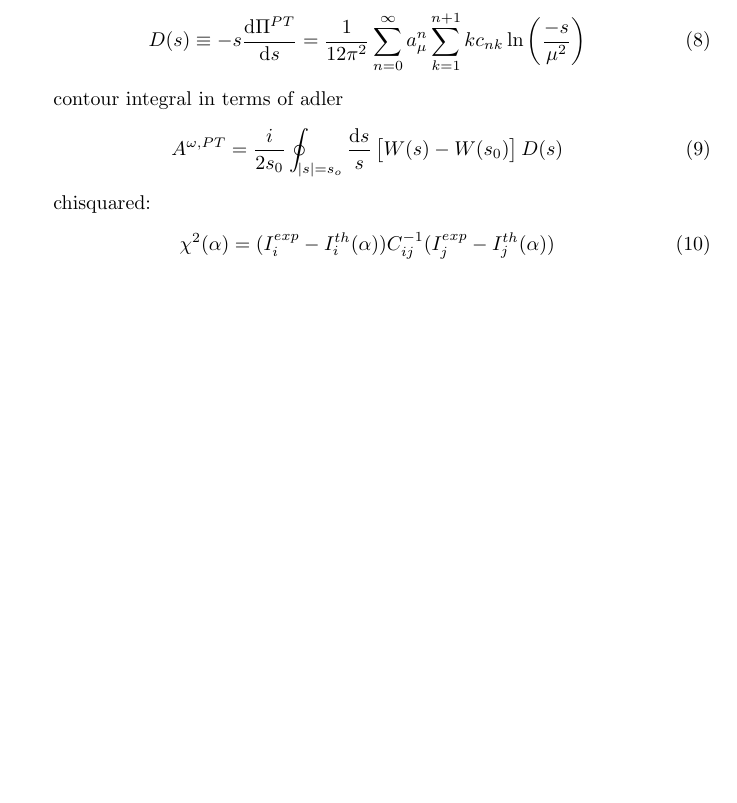
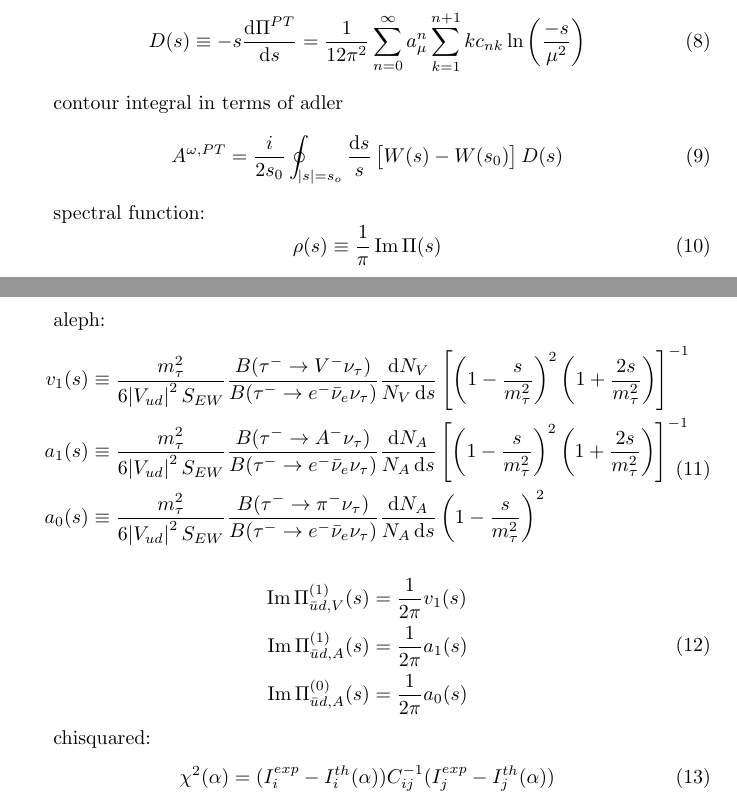
Before and after one commit to phd-dirk/presentations, a LaTeX document (Latex/theoreticalFramework.tex): part of page 1 of 2 before the commit and two parts of pages 1 and 2 of 2 after it, the two joined at a grey line, cut so that both start at the same text, the shorter picture padded with empty space. Compiled offline with pdfLaTeX.

Commit message:
added spectral function slide

```diff
--- a/Latex/theoreticalFramework.tex
+++ b/Latex/theoreticalFramework.tex
@@ -50,6 +50,28 @@
     A^{\omega,PT} = \frac{i}{2 s_0} \oint_{\envert{s}=s_o} \frac{\dif s}{s} \left[ W(s) - W(s_0) \right] D(s)
   \end{equation}
 
+  spectral function:
+  \begin{equation}
+    \rho(s) \equiv \frac{1}{\pi} \operatorname{Im}\Pi(s)
+  \end{equation}
+
+  aleph:
+  \begin{equation}
+    \begin{split}
+      v_1(s) &\equiv \frac{m_\tau^2}{6 \envert{V_{ud}}^2S_{EW}} \frac{B(\tau^- \to V^- \nu_\tau)}{B(\tau^- \to e^- \bar \nu_e \nu_\tau)} \frac{\dif N_V}{N_V \dif s} \left[ \left( 1 - \frac{s}{m_\tau^2} \right)^2 \left( 1 + \frac{2 s}{m_\tau^2}\right) \right]^{-1} \\
+      a_1(s) &\equiv \frac{m_\tau^2}{6 \envert{V_{ud}}^2S_{EW}} \frac{B(\tau^- \to A^- \nu_\tau)}{B(\tau^- \to e^- \bar \nu_e \nu_\tau)} \frac{\dif N_A}{N_A \dif s} \left[ \left( 1 - \frac{s}{m_\tau^2} \right)^2 \left( 1 + \frac{2 s}{m_\tau^2}\right) \right]^{-1} \\
+      a_0(s) &\equiv \frac{m_\tau^2}{6 \envert{V_{ud}}^2S_{EW}} \frac{B(\tau^- \to \pi^- \nu_\tau)}{B(\tau^- \to e^- \bar \nu_e \nu_\tau)} \frac{\dif N_A}{N_A \dif s} \left( 1 - \frac{s}{m_\tau^2} \right)^2
+    \end{split}
+  \end{equation}
+
+  \begin{equation}
+    \begin{split}
+      \operatorname{Im} \Pi_{\bar u d,V}^{(1)}(s) &= \frac{1}{2\pi} v_1(s) \\
+      \operatorname{Im} \Pi_{\bar u d,A}^{(1)}(s) &= \frac{1}{2\pi} a_1(s) \\
+      \operatorname{Im} \Pi_{\bar u d,A}^{(0)}(s) &= \frac{1}{2\pi} a_0(s)
+    \end{split}
+  \end{equation}
+
   chisquared:
   \begin{equation}
     \chi^2(\alpha) = (I_i^{exp}-I_i^{th}(\alpha)) C_{ij}^{-1} (I_j^{exp}-I_j^{th}(\alpha))
```
Also changed, not shown: Latex/theoreticalFramework.pdf, 2 other files.
